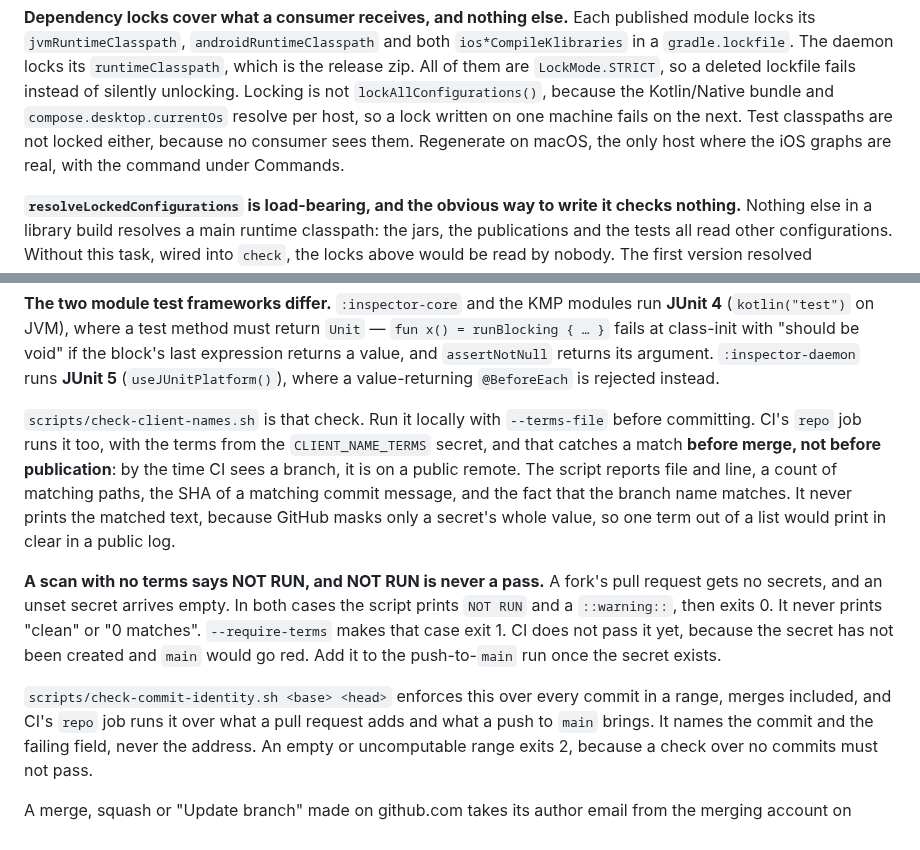
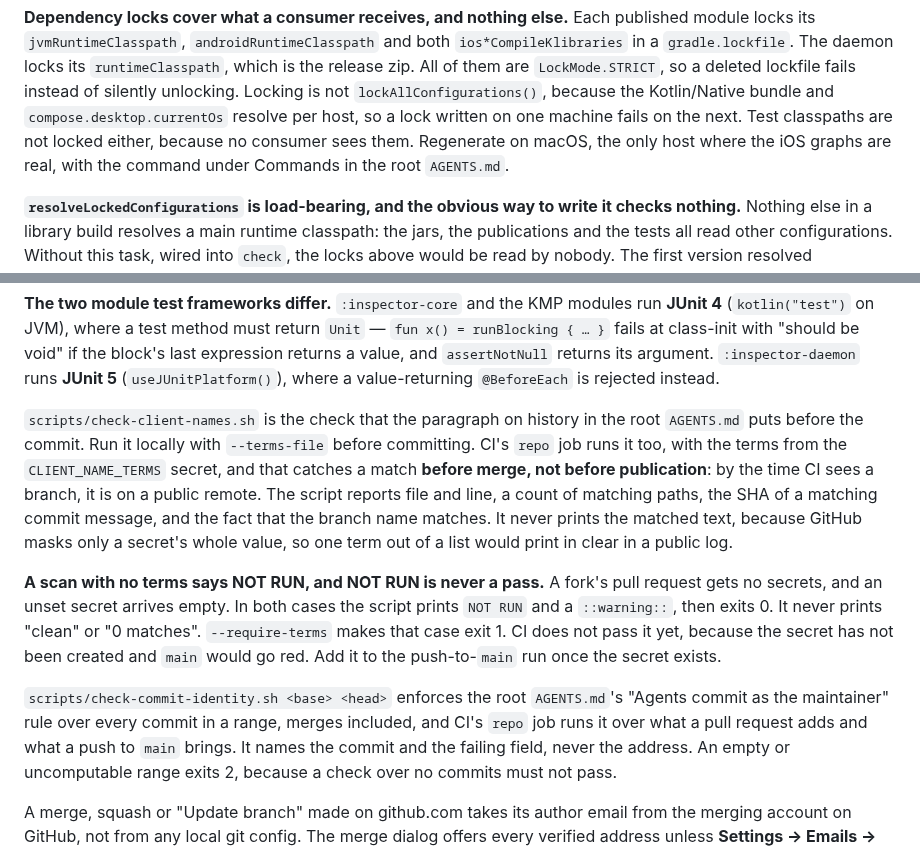
Before and after one commit to Shafichariri/kinspector, a Markdown page: docs/decisions/repository.md, 2 parts joined by grey strips. GitHub-like rendering.

Commit message:
docs: name the root paragraphs three repository.md pointers refer to
Pointer-only. Three sentences in docs/decisions/repository.md leaned on text that stayed in the
root AGENTS.md when the decisions moved: "the command under Commands", "is that check" and
"enforces this". Each now names the root section it means. No other word changes.

```diff
--- a/docs/decisions/repository.md
+++ b/docs/decisions/repository.md
@@ -13,7 +13,7 @@ are `LockMode.STRICT`, so a deleted lockfile fails instead of silently unlocking
 `lockAllConfigurations()`, because the Kotlin/Native bundle and `compose.desktop.currentOs` resolve
 per host, so a lock written on one machine fails on the next. Test classpaths are not locked
 either, because no consumer sees them. Regenerate on macOS, the only host where the iOS graphs are
-real, with the command under Commands.
+real, with the command under Commands in the root `AGENTS.md`.
 
 **`resolveLockedConfigurations` is load-bearing, and the obvious way to write it checks nothing.**
 Nothing else in a library build resolves a main runtime classpath: the jars, the publications and
@@ -52,7 +52,8 @@ fails at class-init with "should be void" if the block's last expression returns
 `assertNotNull` returns its argument. `:inspector-daemon` runs **JUnit 5**
 (`useJUnitPlatform()`), where a value-returning `@BeforeEach` is rejected instead.
 
-`scripts/check-client-names.sh` is that check. Run it locally with `--terms-file` before
+`scripts/check-client-names.sh` is the check that the paragraph on history in the root `AGENTS.md`
+puts before the commit. Run it locally with `--terms-file` before
 committing. CI's `repo` job runs it too, with the terms from the `CLIENT_NAME_TERMS` secret, and
 that catches a match **before merge, not before publication**: by the time CI sees a branch, it is
 on a public remote. The script reports file and line, a count of matching paths, the SHA of a
@@ -66,8 +67,9 @@ secrets, and an unset secret arrives empty. In both cases the script prints `NOT
 case exit 1. CI does not pass it yet, because the secret has not been created and `main` would go
 red. Add it to the push-to-`main` run once the secret exists.
 
-`scripts/check-commit-identity.sh <base> <head>` enforces this over every commit in a range, merges
-included, and CI's `repo` job runs it over what a pull request adds and what a push to `main`
+`scripts/check-commit-identity.sh <base> <head>` enforces the root `AGENTS.md`'s "Agents commit as
+the maintainer" rule over every commit in a range, merges included, and CI's `repo` job runs it
+over what a pull request adds and what a push to `main`
 brings. It names the commit and the failing field, never the address. An empty or uncomputable
 range exits 2, because a check over no commits must not pass.
 
```
